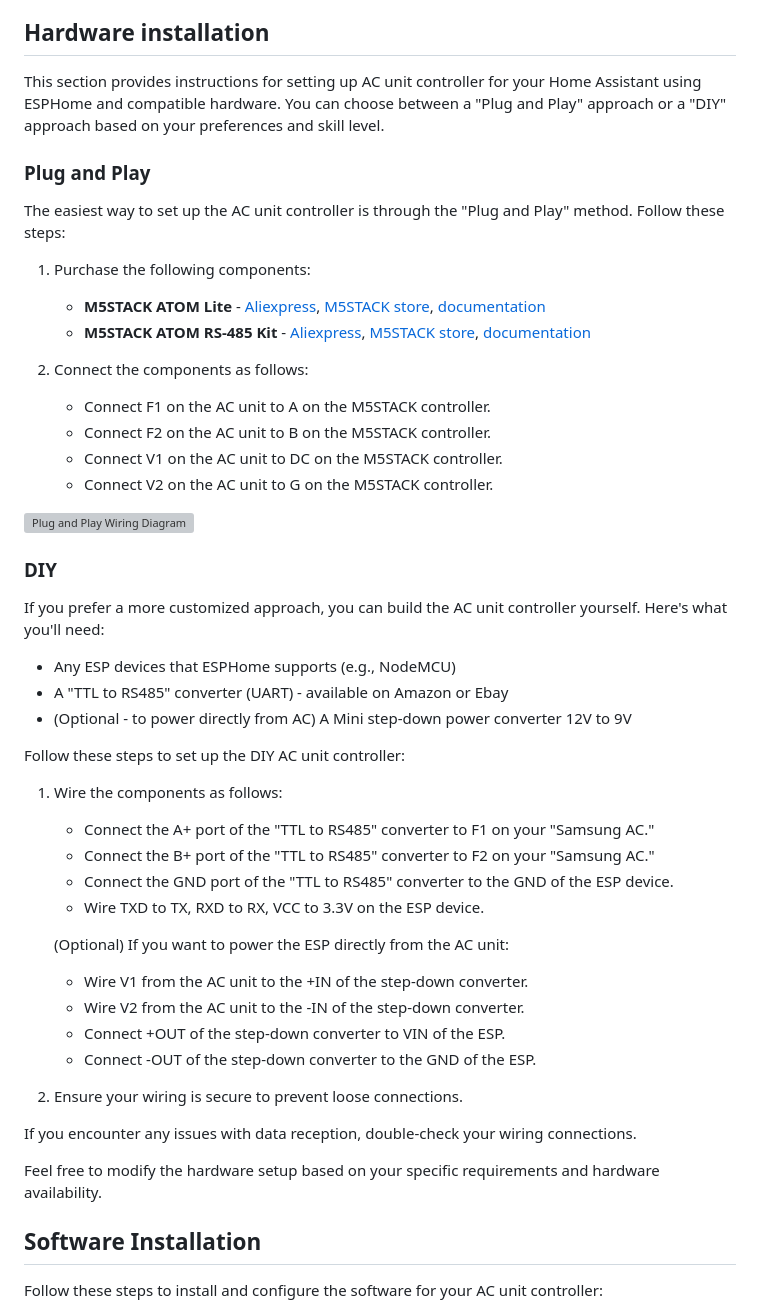
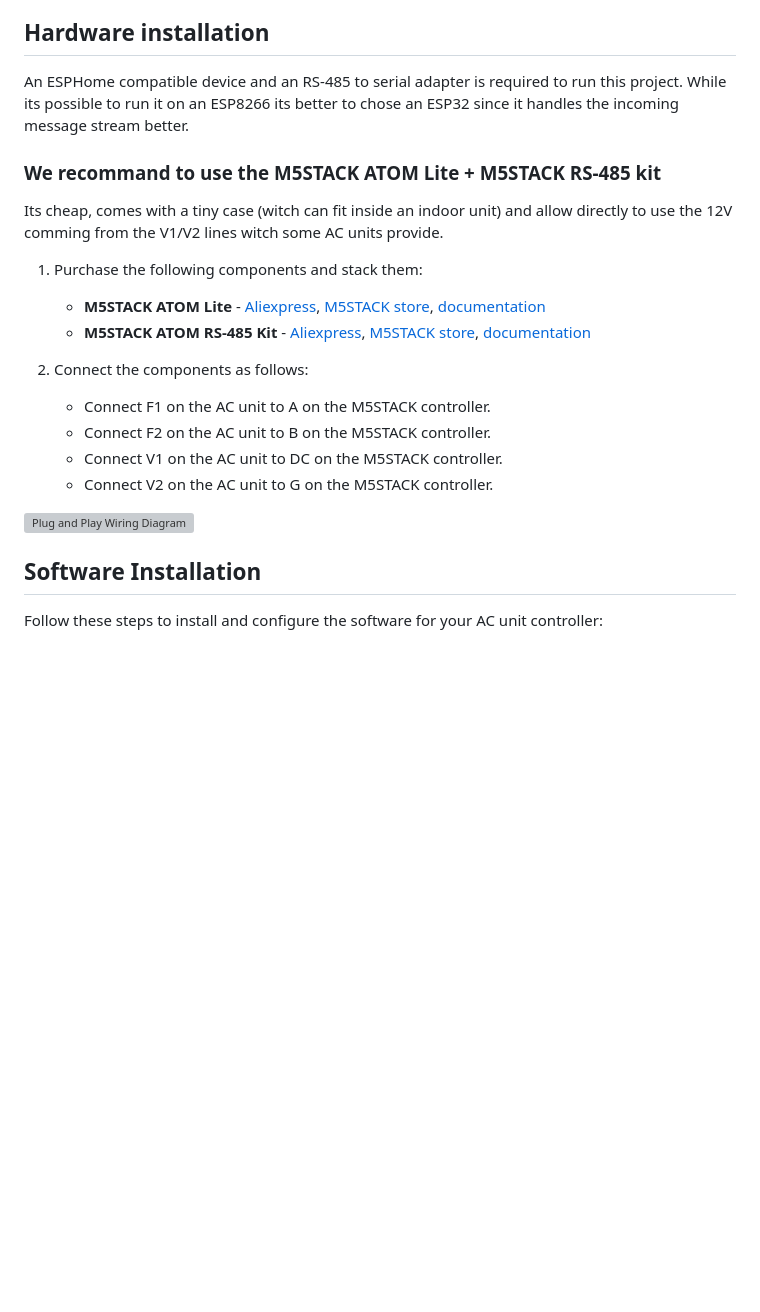
Before and after one commit to lanwin/esphome_samsung_ac, a Markdown page: readme.md, the part around the change. Rendered like a GitHub page; blank space fills up the shorter version; grey boxes are pictures that could not be loaded.

Commit message:
Simplify hardware recommandation

```diff
--- a/readme.md
+++ b/readme.md
@@ -24,13 +24,12 @@ The current implementation offers the following features:
 
 ## Hardware installation
 
-This section provides instructions for setting up AC unit controller for your Home Assistant using ESPHome and compatible hardware. You can choose between a "Plug and Play" approach or a "DIY" approach based on your preferences and skill level.
+An ESPHome compatible device and an RS-485 to serial adapter is required to run this project. While its possible to run it on an ESP8266 its better to chose an ESP32 since it handles the incoming message stream better.
 
-### Plug and Play
+### We recommand to use the M5STACK ATOM Lite + M5STACK RS-485 kit
+Its cheap, comes with a tiny case (witch can fit inside an indoor unit) and allow directly to use the 12V comming from the V1/V2 lines witch some AC units provide.
 
-The easiest way to set up the AC unit controller is through the "Plug and Play" method. Follow these steps:
-
-1. Purchase the following components:
+1. Purchase the following components and stack them:
    - **M5STACK ATOM Lite** - [Aliexpress](https://a.aliexpress.com/_mO88aeK), [M5STACK store](https://shop.m5stack.com/products/atom-lite-esp32-development-kit), [documentation](https://docs.m5stack.com/en/core/ATOM%20Lite)
    - **M5STACK ATOM RS-485 Kit** - [Aliexpress](https://a.aliexpress.com/_mLhOZQA), [M5STACK store](https://shop.m5stack.com/products/atom-rs485-kit?variant=34787900194980), [documentation](https://docs.m5stack.com/en/atom/atomic485)
 
@@ -41,34 +40,6 @@ The easiest way to set up the AC unit controller is through the "Plug and Play"
    - Connect V2 on the AC unit to G on the M5STACK controller.
 
 ![Plug and Play Wiring Diagram](https://github.com/lanwin/esphome_samsung_ac/assets/32042186/42a6757d-bfcf-4a29-be87-cf1b204e248a)
-
-### DIY
-
-If you prefer a more customized approach, you can build the AC unit controller yourself. Here's what you'll need:
-
-- Any ESP devices that ESPHome supports (e.g., NodeMCU)
-- A "TTL to RS485" converter (UART) - available on Amazon or Ebay
-- (Optional - to power directly from AC) A Mini step-down power converter 12V to 9V
-
-Follow these steps to set up the DIY AC unit controller:
-
-1. Wire the components as follows:
-   - Connect the A+ port of the "TTL to RS485" converter to F1 on your "Samsung AC."
-   - Connect the B+ port of the "TTL to RS485" converter to F2 on your "Samsung AC."
-   - Connect the GND port of the "TTL to RS485" converter to the GND of the ESP device.
-   - Wire TXD to TX, RXD to RX, VCC to 3.3V on the ESP device.
-
-   (Optional) If you want to power the ESP directly from the AC unit:
-   - Wire V1 from the AC unit to the +IN of the step-down converter.
-   - Wire V2 from the AC unit to the -IN of the step-down converter.
-   - Connect +OUT of the step-down converter to VIN of the ESP.
-   - Connect -OUT of the step-down converter to the GND of the ESP.
-
-1. Ensure your wiring is secure to prevent loose connections.
-
-If you encounter any issues with data reception, double-check your wiring connections.
-
-Feel free to modify the hardware setup based on your specific requirements and hardware availability.
 
 ## Software Installation
 
```
